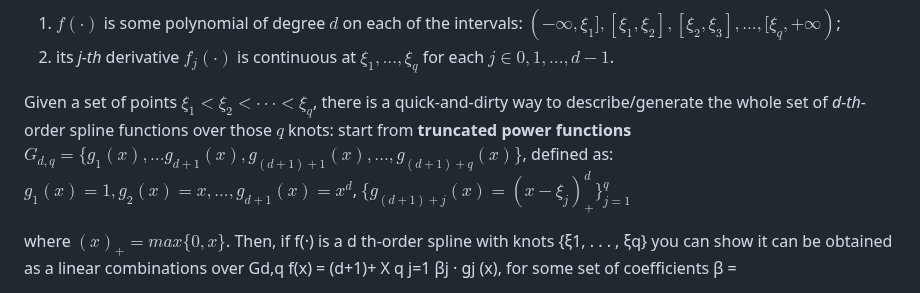
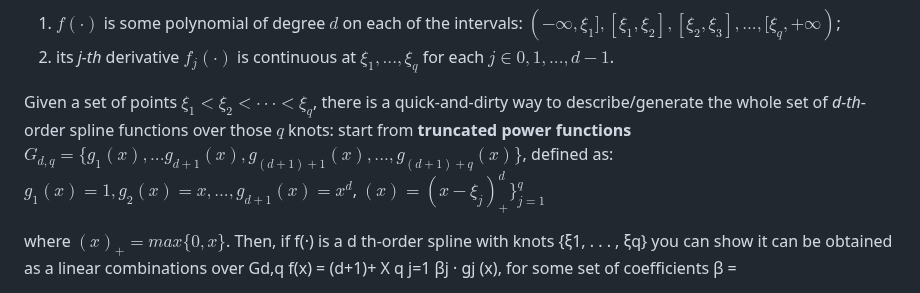
Before and after one commit to Engrima18/CosmicSplines, a Markdown page: README.md, the part around the change. Drawn GitHub-style.

```diff
--- a/README.md
+++ b/README.md
@@ -37,7 +37,7 @@ spline f(·) we start from a bunch of points, say $q$, that we call knots $ξ_1
 2. its _j-th_ derivative $f_j(·)$ is continuous at ${ξ_1, . . . , ξ_q}$ for each $j \in {0, 1, . . . , d − 1}$.
 
 Given a set of points $ξ_1 < ξ_2 < · · · < ξ_q$, there is a quick-and-dirty way to describe/generate the whole set of _d-th_-order spline functions over those $q$ knots: start from **truncated
-power functions** $G_{d,q} = \{g_1(x), . . . g_{d+1}(x), g_{(d+1)+1}(x), . . . , g_{(d+1)+q}(x)\}$, defined as: $g_1(x) = 1, g_2(x) = x, . . . , g_{d+1}(x) = x^d$, $\{g_{(d+1)+j}(x) = (x − ξ_j)_{+}^d\}_{j=1}^q$
+power functions** $G_{d,q} = \{g_1(x), . . . g_{d+1}(x), g_{(d+1)+1}(x), . . . , g_{(d+1)+q}(x)\}$, defined as: $g_1(x) = 1, g_2(x) = x, . . . , g_{d+1}(x) = x^d$, $(x) = (x − ξ_j)_{+}^d\}_{j=1}^q$
 
 where $(x)_+ = max\{0, x\}$.
 Then, if f(·) is a d
```
